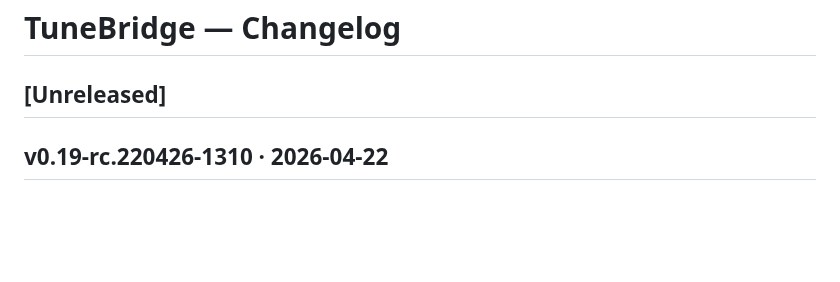
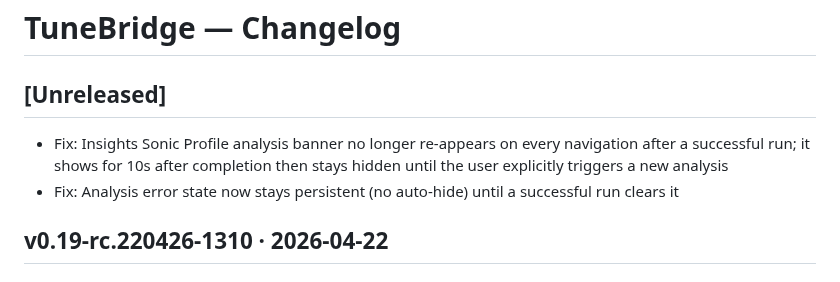
Before and after one commit to hashansr/tunebridge, a Markdown page: CHANGELOG.md, the part around the change. Drawn GitHub-style; blank space fills up the shorter version.

Commit message:
Update changelog for analysis banner behaviour fix
Co-Authored-By: Claude Sonnet 4.6 <noreply@anthropic.com>

```diff
--- a/CHANGELOG.md
+++ b/CHANGELOG.md
@@ -3,6 +3,8 @@
 ## [Unreleased]
 <!-- Claude Code: add entries here as changes are made during development -->
 <!-- Format: `- Fix:` / `- Add:` / `- Change:` / `- Remove:` -->
+- Fix: Insights Sonic Profile analysis banner no longer re-appears on every navigation after a successful run; it shows for 10s after completion then stays hidden until the user explicitly triggers a new analysis
+- Fix: Analysis error state now stays persistent (no auto-hide) until a successful run clears it
 
 ## v0.19-rc.220426-1310 · 2026-04-22
 
```
